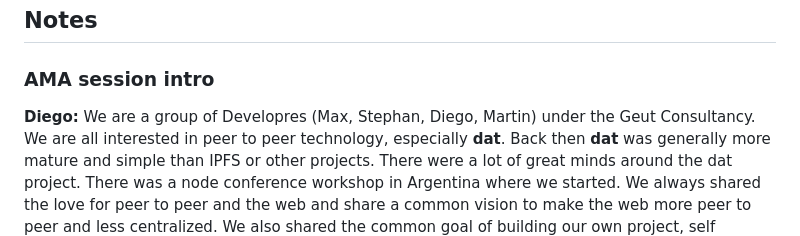
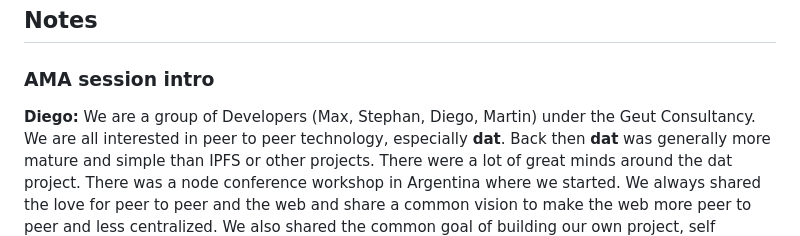
Before and after one commit to dat-ecosystem/comm-comm, a Markdown page: meeting-notes/66-28Sept2023.md, the part around the change. Drawn GitHub-style.

```diff
--- a/meeting-notes/66-28Sept2023.md
+++ b/meeting-notes/66-28Sept2023.md
@@ -12,7 +12,7 @@
 
 ### AMA session intro
 **Diego:**
-We are a group of Developres (Max, Stephan, Diego, Martin) under the Geut Consultancy.
+We are a group of Developers (Max, Stephan, Diego, Martin) under the Geut Consultancy.
 We are all interested in peer to peer technology, especially **dat**.
 Back then **dat** was generally more mature and simple than IPFS or other projects.
 There were a lot of great minds around the dat project.
```
